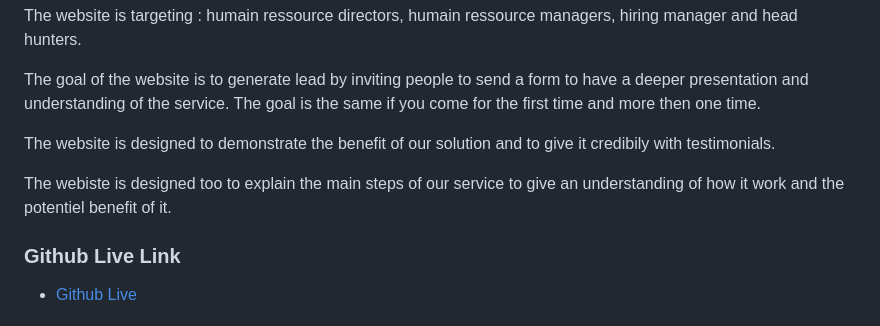
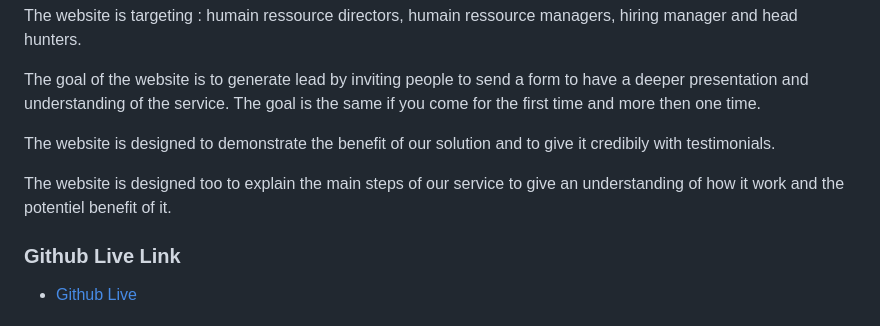
Before and after one commit to PhilippeItsMe/ci-portfolio1, a Markdown page: README.md, the part around the change. Drawn GitHub-style.

Commit message:
Typing mistake

```diff
--- a/README.md
+++ b/README.md
@@ -17,7 +17,7 @@ The goal of the website is to generate lead by inviting people to send a form to
 
 The website is designed to demonstrate the benefit of our solution and to give it credibily with testimonials.
 
-The webiste is designed too to explain the main steps of our service to give an understanding of how it work and the potentiel benefit of it.
+The website is designed too to explain the main steps of our service to give an understanding of how it work and the potentiel benefit of it.
 
 ### Github Live Link
 
```
